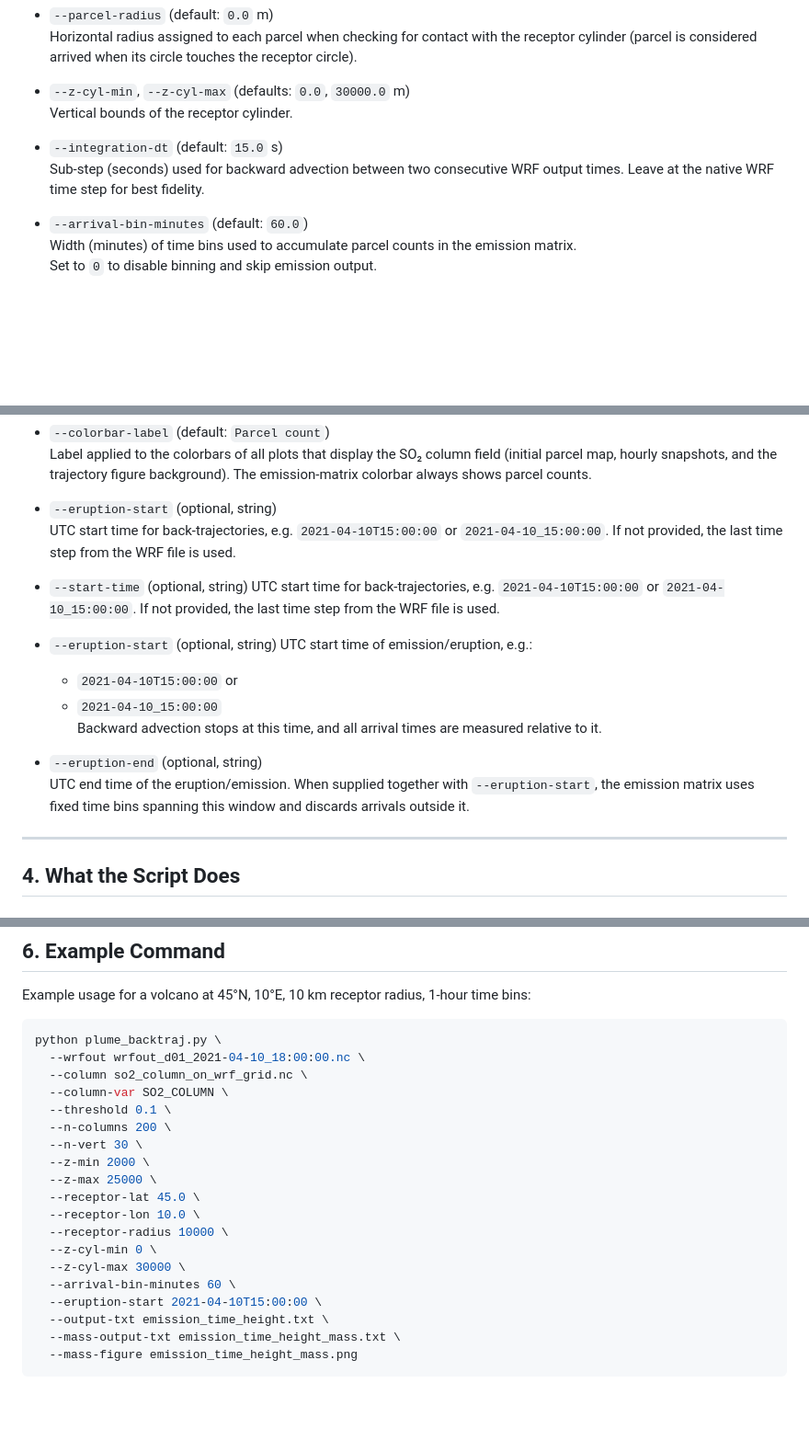
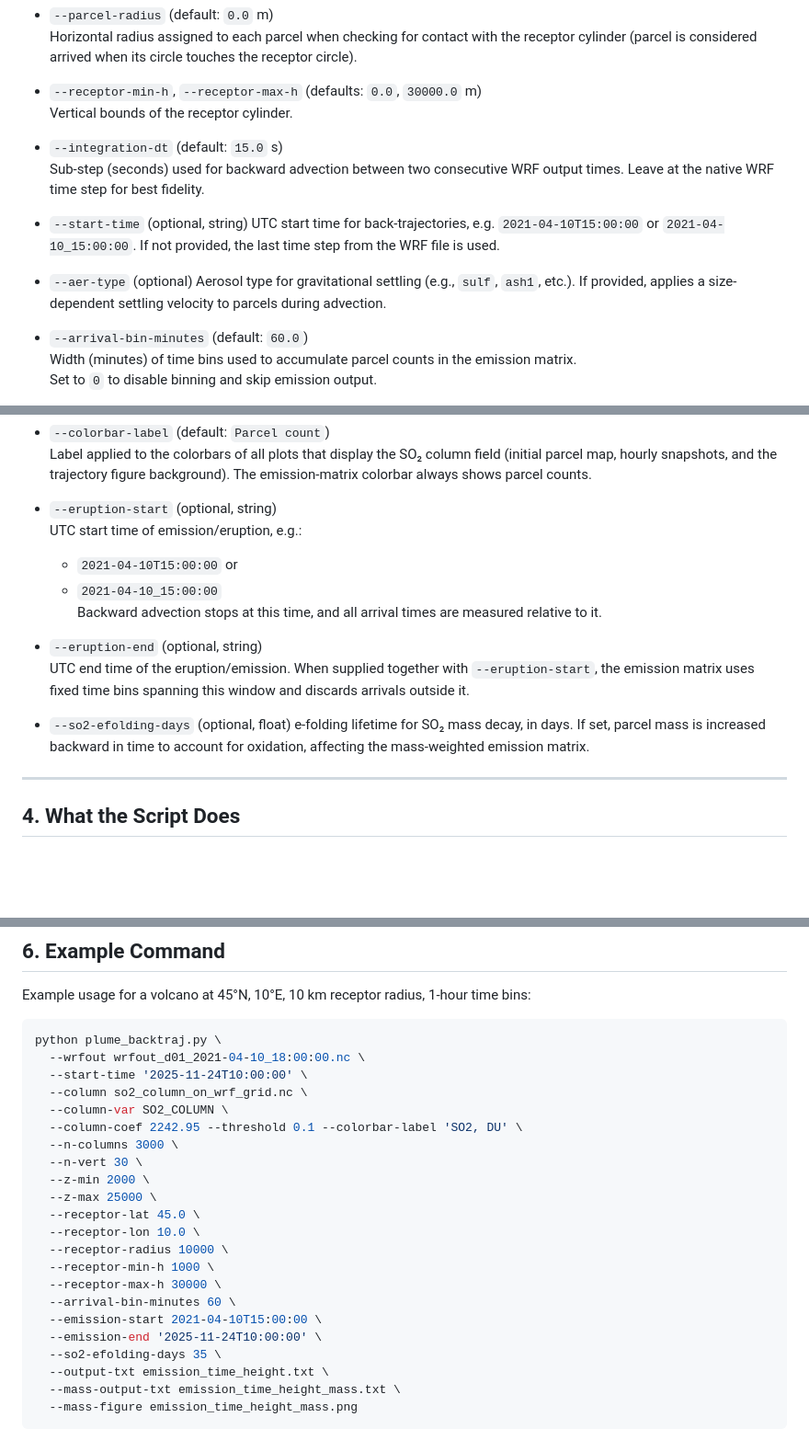
Before and after one commit to saneku/Plume-traj, a Markdown page: plume_backtraj.md, 3 parts joined by grey strips. Shown at 92% size. Drawn GitHub-style; blank space fills up the shorter version.

````diff
--- a/plume_backtraj.md
+++ b/plume_backtraj.md
@@ -104,11 +104,17 @@ Full argument list:
 - `--parcel-radius` (default: `0.0` m)
   Horizontal radius assigned to each parcel when checking for contact with the receptor cylinder (parcel is considered arrived when its circle touches the receptor circle).
 
-- `--z-cyl-min`, `--z-cyl-max` (defaults: `0.0`, `30000.0` m)
+- `--receptor-min-h`, `--receptor-max-h` (defaults: `0.0`, `30000.0` m)
   Vertical bounds of the receptor cylinder.
 
 - `--integration-dt` (default: `15.0` s)
   Sub-step (seconds) used for backward advection between two consecutive WRF output times. Leave at the native WRF time step for best fidelity.
+
+- `--start-time` (optional, string)
+  UTC start time for back-trajectories, e.g. `2021-04-10T15:00:00` or `2021-04-10_15:00:00`. If not provided, the last time step from the WRF file is used.
+
+- `--aer-type` (optional)
+  Aerosol type for gravitational settling (e.g., `sulf`, `ash1`, etc.). If provided, applies a size-dependent settling velocity to parcels during advection.
 
 - `--arrival-bin-minutes` (default: `60.0`)
   Width (minutes) of time bins used to accumulate parcel counts in the emission matrix.
@@ -151,12 +163,6 @@ Full argument list:
   Label applied to the colorbars of all plots that display the SO₂ column field (initial parcel map, hourly snapshots, and the trajectory figure background). The emission-matrix colorbar always shows parcel counts.
 
 - `--eruption-start` (optional, string)
-  UTC start time for back-trajectories, e.g. `2021-04-10T15:00:00` or `2021-04-10_15:00:00`. If not provided, the last time step from the WRF file is used.
-
-- `--start-time` (optional, string)
-  UTC start time for back-trajectories, e.g. `2021-04-10T15:00:00` or `2021-04-10_15:00:00`. If not provided, the last time step from the WRF file is used.
-
-- `--eruption-start` (optional, string)
   UTC start time of emission/eruption, e.g.:
   - `2021-04-10T15:00:00` or
   - `2021-04-10_15:00:00`
@@ -164,6 +170,9 @@ Full argument list:
 
 - `--eruption-end` (optional, string)
   UTC end time of the eruption/emission. When supplied together with `--eruption-start`, the emission matrix uses fixed time bins spanning this window and discards arrivals outside it.
+
+- `--so2-efolding-days` (optional, float)
+  e-folding lifetime for SO₂ mass decay, in days. If set, parcel mass is increased backward in time to account for oxidation, affecting the mass-weighted emission matrix.
 
 ---
 
@@ -298,20 +311,23 @@ Example usage for a volcano at 45°N, 10°E, 10 km receptor radius, 1‑hour tim
 ```bash
 python plume_backtraj.py \
   --wrfout wrfout_d01_2021-04-10_18:00:00.nc \
+  --start-time '2025-11-24T10:00:00' \
   --column so2_column_on_wrf_grid.nc \
   --column-var SO2_COLUMN \
-  --threshold 0.1 \
-  --n-columns 200 \
+  --column-coef 2242.95 --threshold 0.1 --colorbar-label 'SO2, DU' \
+  --n-columns 3000 \
   --n-vert 30 \
   --z-min 2000 \
   --z-max 25000 \
   --receptor-lat 45.0 \
   --receptor-lon 10.0 \
   --receptor-radius 10000 \
-  --z-cyl-min 0 \
-  --z-cyl-max 30000 \
+  --receptor-min-h 1000 \
+  --receptor-max-h 30000 \
   --arrival-bin-minutes 60 \
-  --eruption-start 2021-04-10T15:00:00 \
+  --emission-start 2021-04-10T15:00:00 \
+  --emission-end '2025-11-24T10:00:00' \
+  --so2-efolding-days 35 \
   --output-txt emission_time_height.txt \
   --mass-output-txt emission_time_height_mass.txt \
   --mass-figure emission_time_height_mass.png
````
Also changed, not shown: other parts of plume_backtraj.md (+11 -1 lines).
